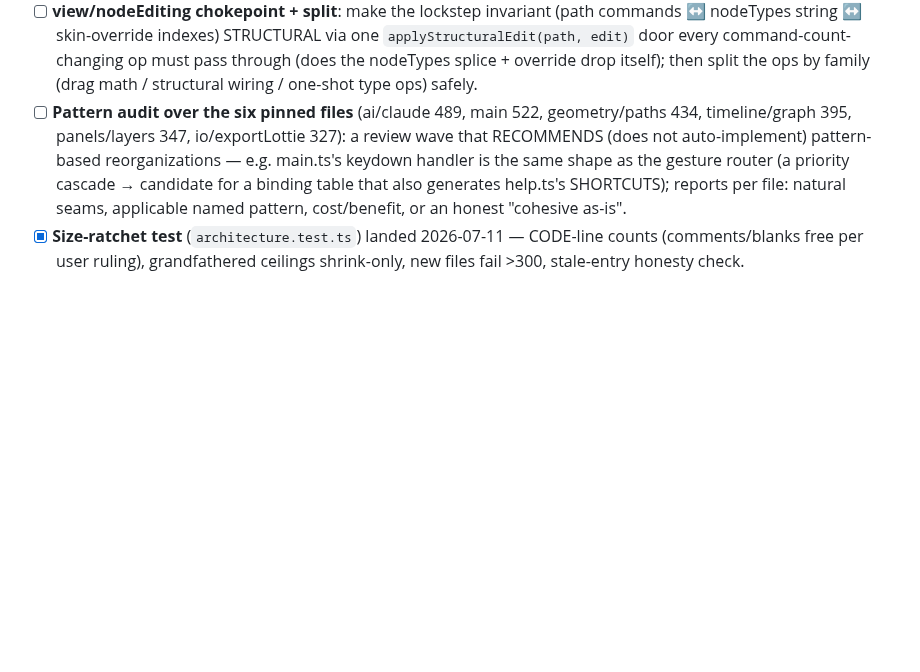
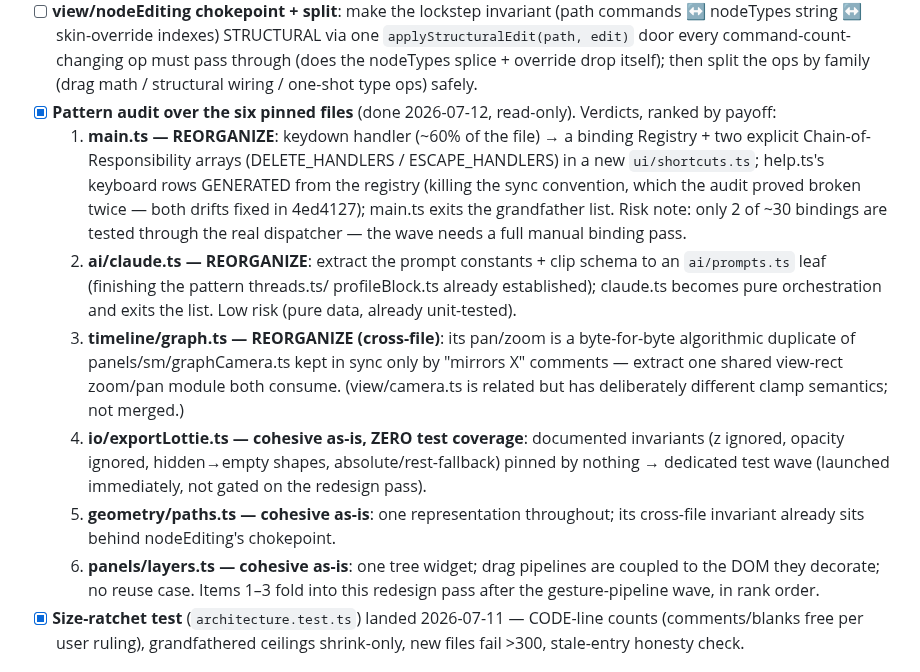
Before and after one commit to sladewasinger/RigStudio, a Markdown page: ROADMAP.md, the part around the change. Drawn GitHub-style; blank space fills up the shorter version.

Commit message:
Docs: pattern-audit verdicts recorded (main.ts/claude.ts/graph.ts reorganize; paths/layers cohesive; exportLottie needs tests - wave launched)
Co-Authored-By: Claude Fable 5 <noreply@anthropic.com>

```diff
--- a/ROADMAP.md
+++ b/ROADMAP.md
@@ -597,13 +597,34 @@ CLAUDE.md convention: "Think in named patterns, not conventions").
   `applyStructuralEdit(path, edit)` door every command-count-changing op must
   pass through (does the nodeTypes splice + override drop itself); then split
   the ops by family (drag math / structural wiring / one-shot type ops) safely.
-- [ ] **Pattern audit over the six pinned files** (ai/claude 489, main 522,
-  geometry/paths 434, timeline/graph 395, panels/layers 347, io/exportLottie
-  327): a review wave that RECOMMENDS (does not auto-implement) pattern-based
-  reorganizations — e.g. main.ts's keydown handler is the same shape as the
-  gesture router (a priority cascade → candidate for a binding table that also
-  generates help.ts's SHORTCUTS); reports per file: natural seams, applicable
-  named pattern, cost/benefit, or an honest "cohesive as-is".
+- [x] **Pattern audit over the six pinned files** (done 2026-07-12, read-only).
+  Verdicts, ranked by payoff:
+  1. **main.ts — REORGANIZE**: keydown handler (~60% of the file) → a binding
+     Registry + two explicit Chain-of-Responsibility arrays (DELETE_HANDLERS /
+     ESCAPE_HANDLERS) in a new `ui/shortcuts.ts`; help.ts's keyboard rows
+     GENERATED from the registry (killing the sync convention, which the audit
+     proved broken twice — both drifts fixed in 4ed4127); main.ts exits the
+     grandfather list. Risk note: only 2 of ~30 bindings are tested through
+     the real dispatcher — the wave needs a full manual binding pass.
+  2. **ai/claude.ts — REORGANIZE**: extract the prompt constants + clip schema
+     to an `ai/prompts.ts` leaf (finishing the pattern threads.ts/
+     profileBlock.ts already established); claude.ts becomes pure orchestration
+     and exits the list. Low risk (pure data, already unit-tested).
+  3. **timeline/graph.ts — REORGANIZE (cross-file)**: its pan/zoom is a
+     byte-for-byte algorithmic duplicate of panels/sm/graphCamera.ts kept in
+     sync only by "mirrors X" comments — extract one shared view-rect
+     zoom/pan module both consume. (view/camera.ts is related but has
+     deliberately different clamp semantics; not merged.)
+  4. **io/exportLottie.ts — cohesive as-is, ZERO test coverage**: documented
+     invariants (z ignored, opacity ignored, hidden→empty shapes,
+     absolute/rest-fallback) pinned by nothing → dedicated test wave
+     (launched immediately, not gated on the redesign pass).
+  5. **geometry/paths.ts — cohesive as-is**: one representation throughout;
+     its cross-file invariant already sits behind nodeEditing's chokepoint.
+  6. **panels/layers.ts — cohesive as-is**: one tree widget; drag pipelines
+     are coupled to the DOM they decorate; no reuse case.
+  Items 1–3 fold into this redesign pass after the gesture-pipeline wave,
+  in rank order.
 - [x] **Size-ratchet test** (`architecture.test.ts`) landed 2026-07-11 —
   CODE-line counts (comments/blanks free per user ruling), grandfathered
   ceilings shrink-only, new files fail >300, stale-entry honesty check.
```
